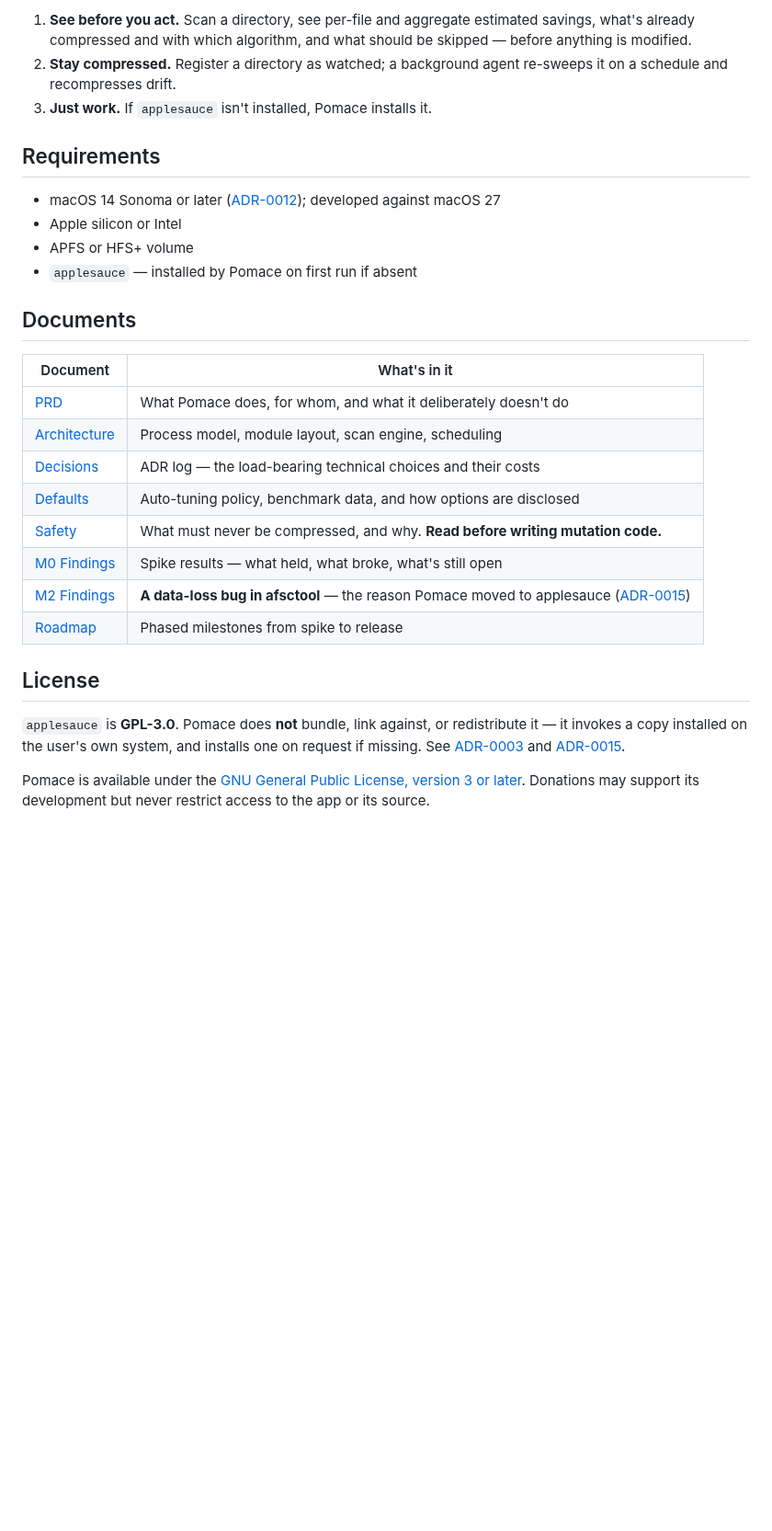
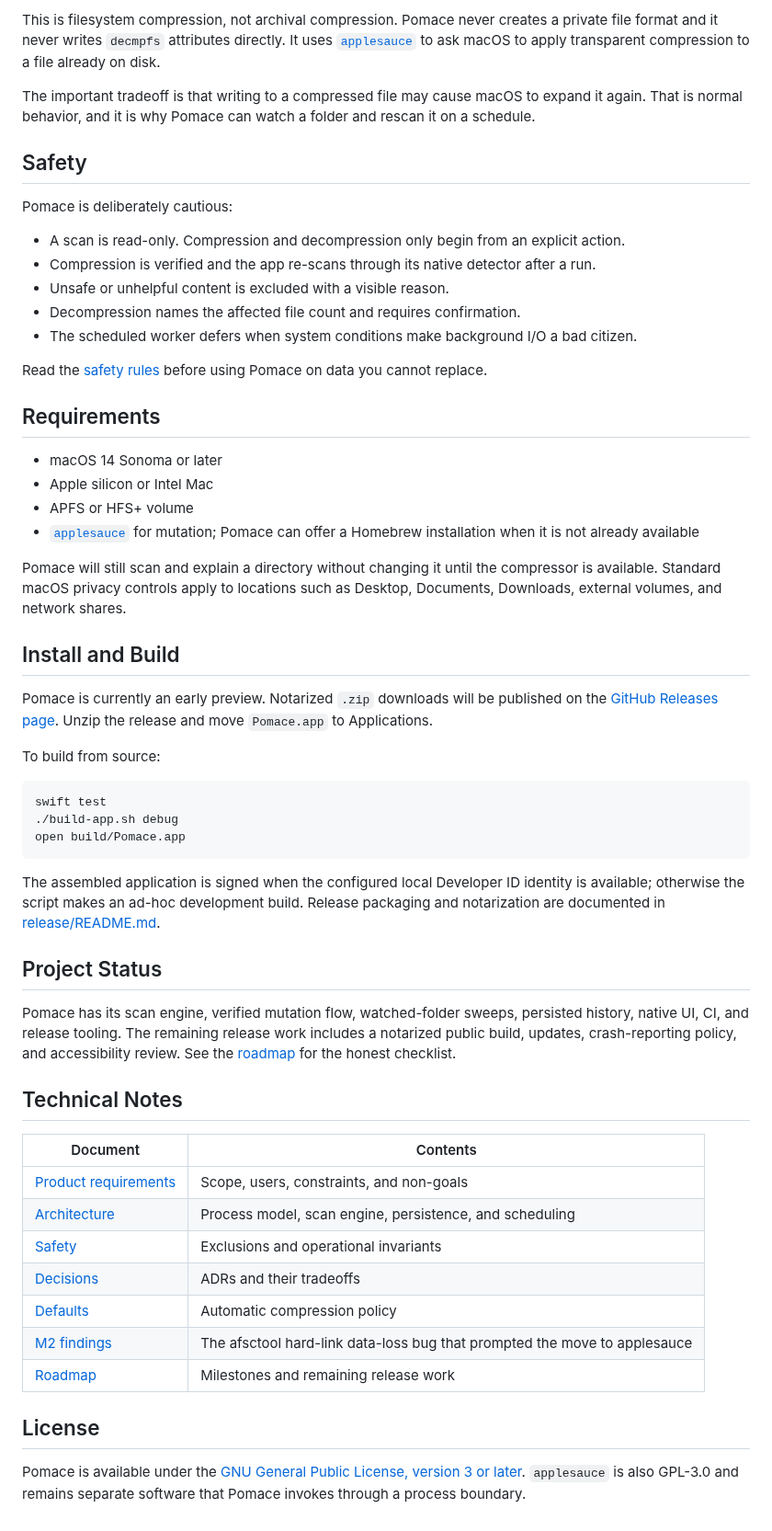
Before and after one commit to sdelavega/Pomace, a Markdown page: README.md, the part around one of its changes. Shown at 92% size. Rendered like a GitHub page; blank space fills up the shorter version.

````diff
--- a/README.md
+++ b/README.md
@@ -34,37 +33,76 @@ Pomace covers three things the CLI doesn't:
 
-1. **See before you act.** Scan a directory, see per-file and aggregate estimated savings,
-   what's already compressed and with which algorithm, and what should be skipped — before
-   anything is modified.
-2. **Stay compressed.** Register a directory as watched; a background agent re-sweeps it on
-   a schedule and recompresses drift.
-3. **Just work.** If `applesauce` isn't installed, Pomace installs it.
+This is filesystem compression, not archival compression. Pomace never creates a private
+file format and it never writes `decmpfs` attributes directly. It uses
+[`applesauce`](https://github.com/Dr-Emann/applesauce) to ask macOS to apply transparent
+compression to a file already on disk.
+
+The important tradeoff is that writing to a compressed file may cause macOS to expand it
+again. That is normal behavior, and it is why Pomace can watch a folder and rescan it on a
+schedule.
+
+## Safety
+
+Pomace is deliberately cautious:
+
+- A scan is read-only. Compression and decompression only begin from an explicit action.
+- Compression is verified and the app re-scans through its native detector after a run.
+- Unsafe or unhelpful content is excluded with a visible reason.
+- Decompression names the affected file count and requires confirmation.
+- The scheduled worker defers when system conditions make background I/O a bad citizen.
+
+Read the [safety rules](docs/SAFETY.md) before using Pomace on data you cannot replace.
 
 ## Requirements
 
-- macOS 14 Sonoma or later ([ADR-0012](docs/DECISIONS.md#adr-0012-macos-14-deployment-floor)); developed against macOS 27
-- Apple silicon or Intel
+- macOS 14 Sonoma or later
+- Apple silicon or Intel Mac
 - APFS or HFS+ volume
-- `applesauce` — installed by Pomace on first run if absent
+- [`applesauce`](https://github.com/Dr-Emann/applesauce) for mutation; Pomace can offer a
+  Homebrew installation when it is not already available
 
-## Documents
+Pomace will still scan and explain a directory without changing it until the compressor is
+available. Standard macOS privacy controls apply to locations such as Desktop, Documents,
+Downloads, external volumes, and network shares.
 
-| Document | What's in it |
-|---|---|
-| [PRD](docs/PRD.md) | What Pomace does, for whom, and what it deliberately doesn't do |
-| [Architecture](docs/ARCHITECTURE.md) | Process model, module layout, scan engine, scheduling |
-| [Decisions](docs/DECISIONS.md) | ADR log — the load-bearing technical choices and their costs |
-| [Defaults](docs/DEFAULTS.md) | Auto-tuning policy, benchmark data, and how options are disclosed |
-| [Safety](docs/SAFETY.md) | What must never be compressed, and why. **Read before writing mutation code.** |
-| [M0 Findings](docs/M0-FINDINGS.md) | Spike results — what held, what broke, what's still open |
-| [M2 Findings](docs/M2-FINDINGS.md) | **A data-loss bug in afsctool** — the reason Pomace moved to applesauce ([ADR-0015](docs/DECISIONS.md#adr-0015-applesauce-replaces-afsctool)) |
-| [Roadmap](docs/ROADMAP.md) | Phased milestones from spike to release |
+## Install and Build
+
+Pomace is currently an early preview. Notarized `.zip` downloads will be published on the
+[GitHub Releases page](https://github.com/sdelavega/Pomace/releases). Unzip the release and
+move `Pomace.app` to Applications.
+
+To build from source:
+
+```bash
+swift test
+./build-app.sh debug
+open build/Pomace.app
+```
+
+The assembled application is signed when the configured local Developer ID identity is
+available; otherwise the script makes an ad-hoc development build. Release packaging and
+notarization are documented in [release/README.md](release/README.md).
+
+## Project Status
+
+Pomace has its scan engine, verified mutation flow, watched-folder sweeps, persisted
+history, native UI, CI, and release tooling. The remaining release work includes a
+notarized public build, updates, crash-reporting policy, and accessibility review. See the
+[roadmap](docs/ROADMAP.md) for the honest checklist.
+
+## Technical Notes
+
+| Document | Contents |
+| --- | --- |
+| [Product requirements](docs/PRD.md) | Scope, users, constraints, and non-goals |
+| [Architecture](docs/ARCHITECTURE.md) | Process model, scan engine, persistence, and scheduling |
+| [Safety](docs/SAFETY.md) | Exclusions and operational invariants |
+| [Decisions](docs/DECISIONS.md) | ADRs and their tradeoffs |
+| [Defaults](docs/DEFAULTS.md) | Automatic compression policy |
+| [M2 findings](docs/M2-FINDINGS.md) | The afsctool hard-link data-loss bug that prompted the move to applesauce |
+| [Roadmap](docs/ROADMAP.md) | Milestones and remaining release work |
 
 ## License
 
-`applesauce` is **GPL-3.0**. Pomace does **not** bundle, link against, or redistribute it —
-it invokes a copy installed on the user's own system, and installs one on request if missing.
-See [ADR-0003](docs/DECISIONS.md#adr-0003-never-bundle-afsctool) and
-[ADR-0015](docs/DECISIONS.md#adr-0015-applesauce-replaces-afsctool).
-
 Pomace is available under the [GNU General Public License, version 3 or later](LICENSE).
-Donations may support its development but never restrict access to the app or its source.
+`applesauce` is also GPL-3.0 and remains separate software that Pomace invokes through a
+process boundary.
````
Also changed, not shown: other parts of README.md (+21 -22 lines), docs/ROADMAP.md (+1 -1 lines), docs/images/scan-overview.png (added), docs/images/scheduled-sweeps.png (added), 1 other file.
